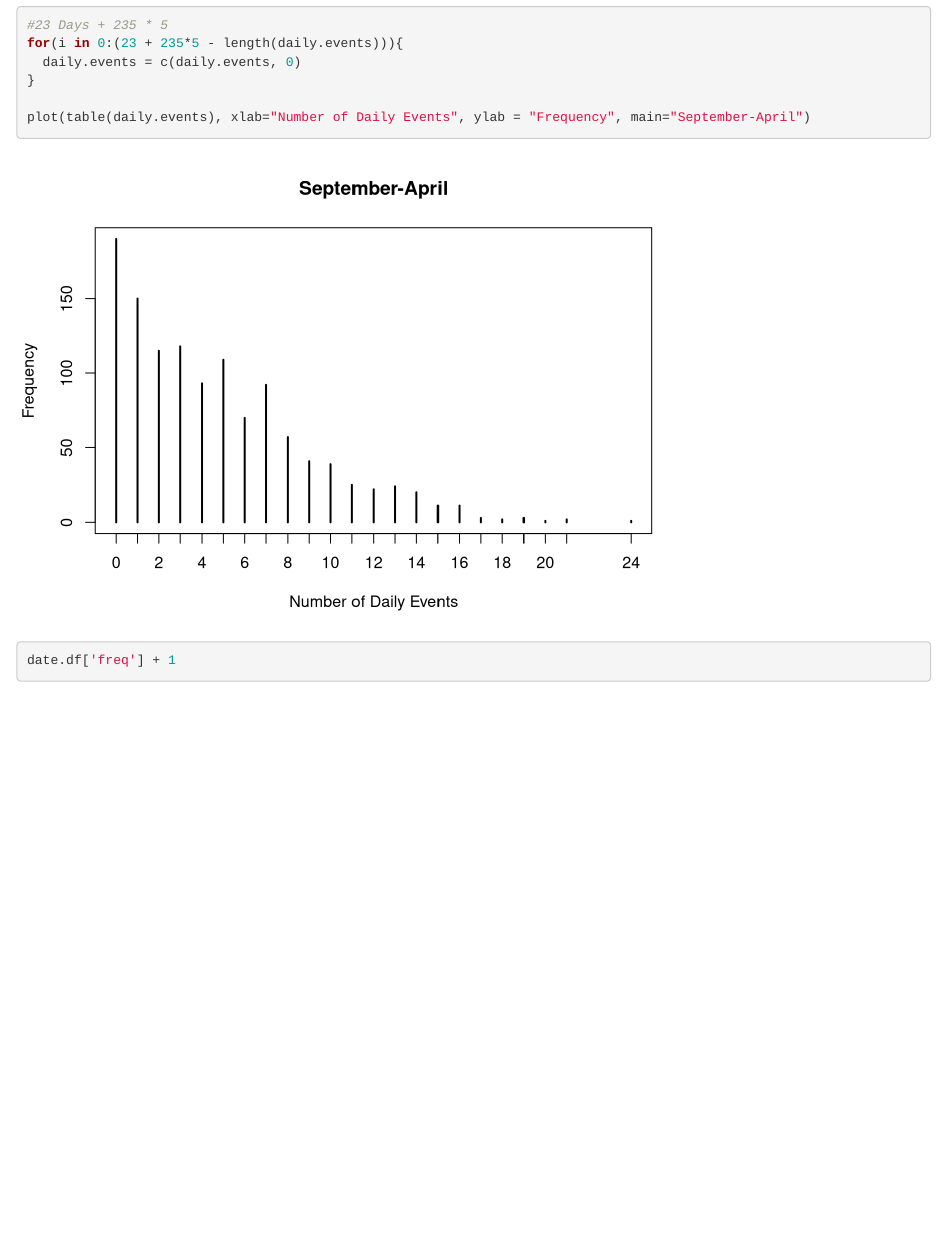
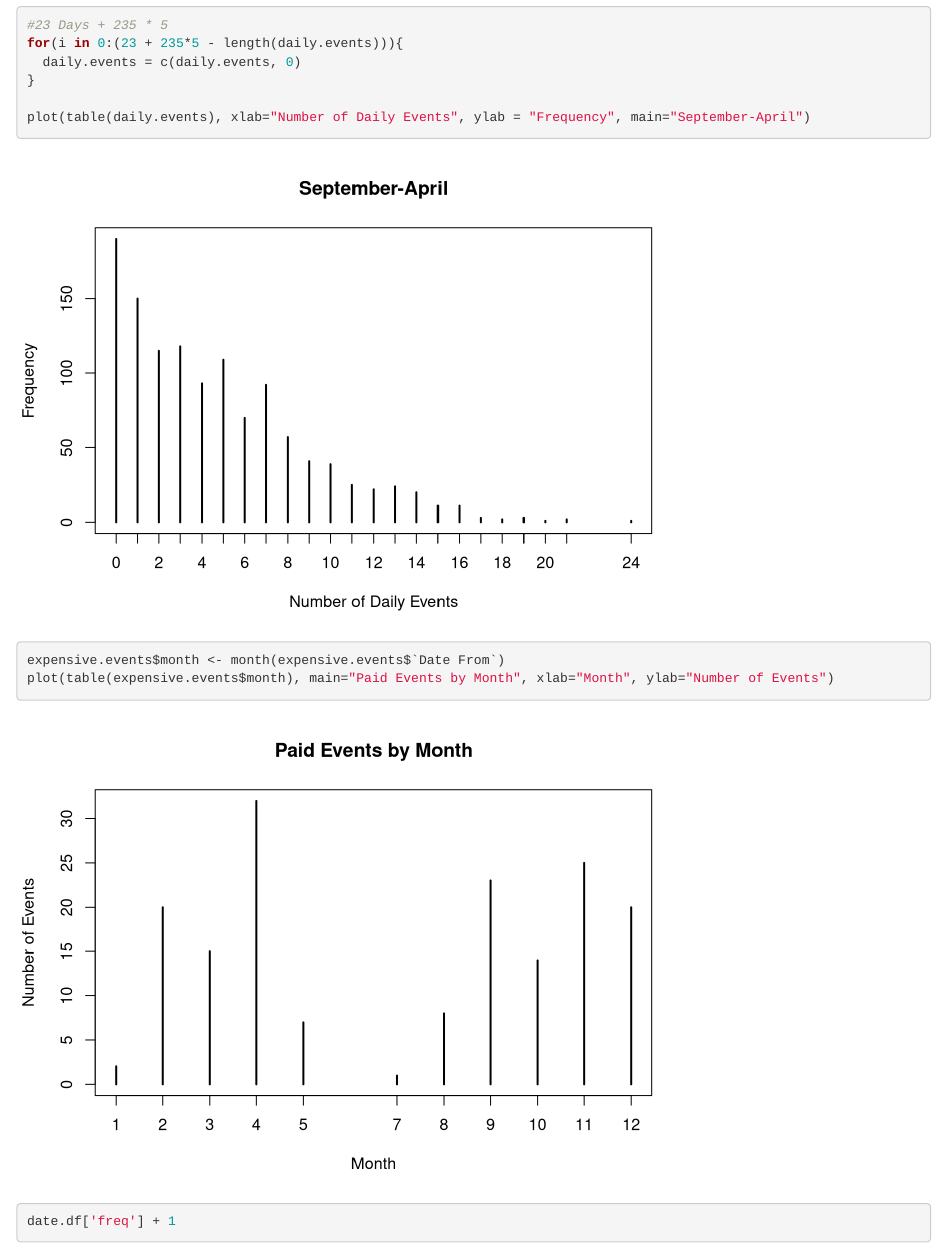
Before and after one commit to JacksonTenor/event-data, an R Markdown document (main.Rmd): the page in a window 1100 px wide, from 4630 px down. Rendered offline with R 4.5, knitr and Pandoc, with nearby package versions; some code elsewhere in the file could not run offline.

Commit message:
Add monthly paid event data

````diff
--- a/main.Rmd
+++ b/main.Rmd
@@ -132,5 +136,10 @@ plot(table(daily.events), xlab="Number of Daily Events", ylab = "Frequency", mai
 ```
 
 ```{r}
+expensive.events$month <- month(expensive.events$`Date From`)
+plot(table(expensive.events$month), main="Paid Events by Month", xlab="Month", ylab="Number of Events")
+```
+
+```{r}
 date.df['freq'] + 1
 ```
````
Also changed, not shown: main.Rmd (4 more changed lines).
